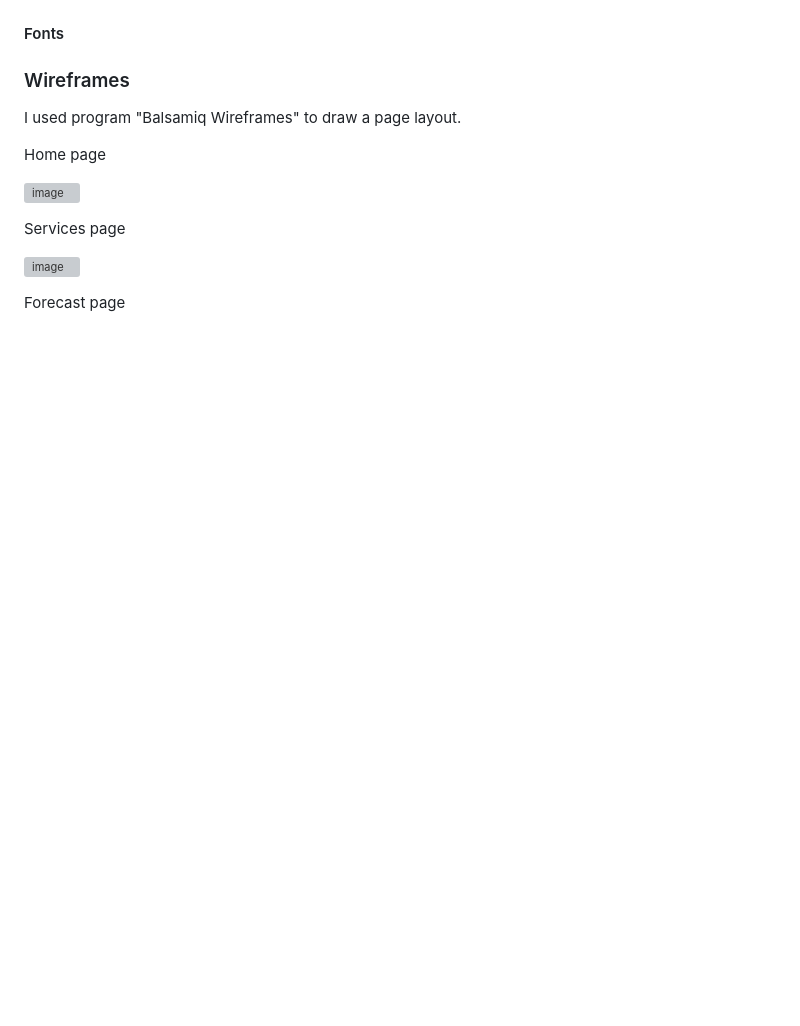
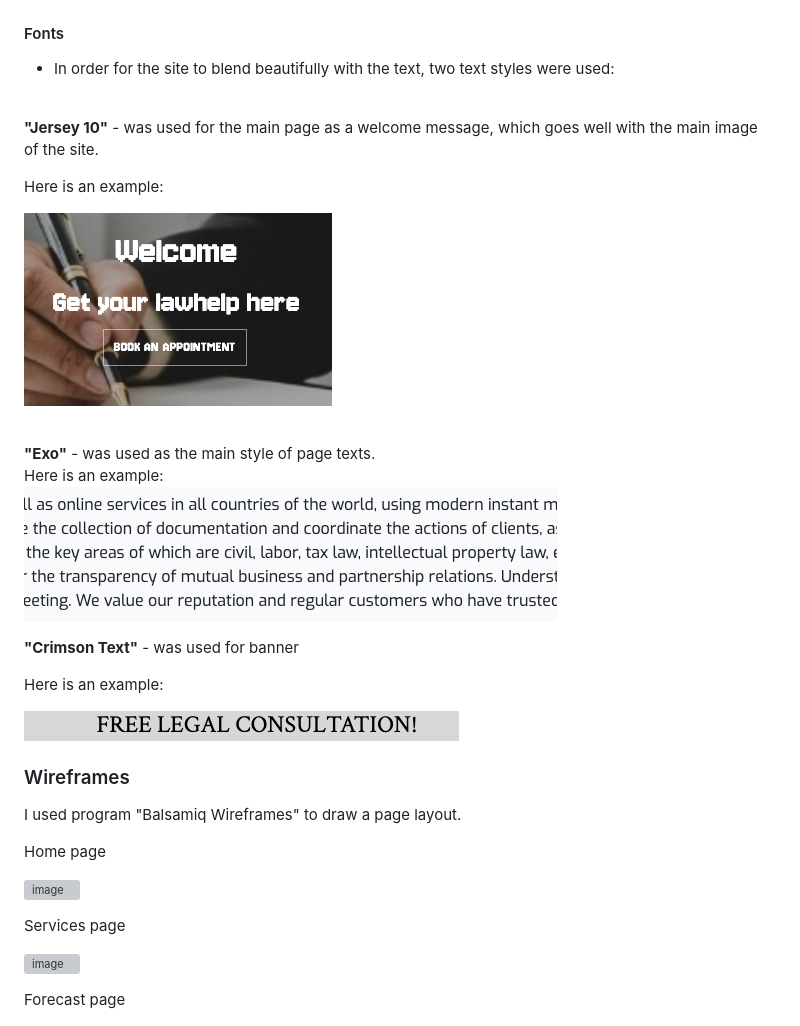
Before and after one commit to Askeran17/lawforyou, a Markdown page: README.md, the part around the change printed below. GitHub-like rendering; pictures changed too: static/images/readme-img/font-crimson-text.png (added), static/images/readme-img/font-exo.png (added), static/images/readme-img/font-jersey-10.png (added); blank space fills up the shorter version; grey boxes are pictures that could not be loaded.

Commit message:
add information in readme about fonts

```diff
--- a/README.md
+++ b/README.md
@@ -72,7 +72,29 @@ Here is link to Agile [User Stories](https://github.com/users/Askeran17/projects
 
 #### Fonts
 
+-  In order for the site to blend beautifully with the text, two text styles were used:
 
+<br>
+
+<strong>"Jersey 10"</strong> - was used for the main page as a welcome message, which goes well with the main image of the site.
+
+Here is an example:
+
+![image](/static/images/readme-img/font-jersey-10.png)
+
+<br>
+<strong>"Exo"</strong> - was used as the main style of page texts.
+
+<br>
+Here is an example:
+
+![image](/static/images/readme-img/font-exo.png)
+
+<strong>"Crimson Text"</strong> - was used for banner
+
+Here is an example:
+
+![image](/static/images/readme-img/font-crimson-text.png)
 
 
 ### Wireframes
```
Also changed, not shown: other parts of README.md (+0 -3 lines), 1 other file.
